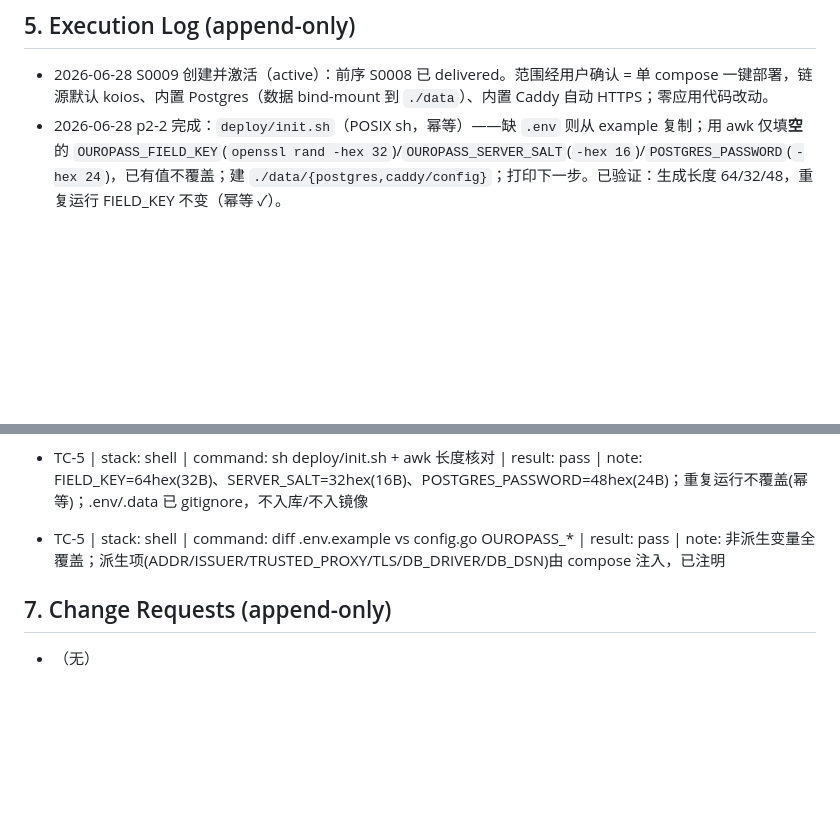
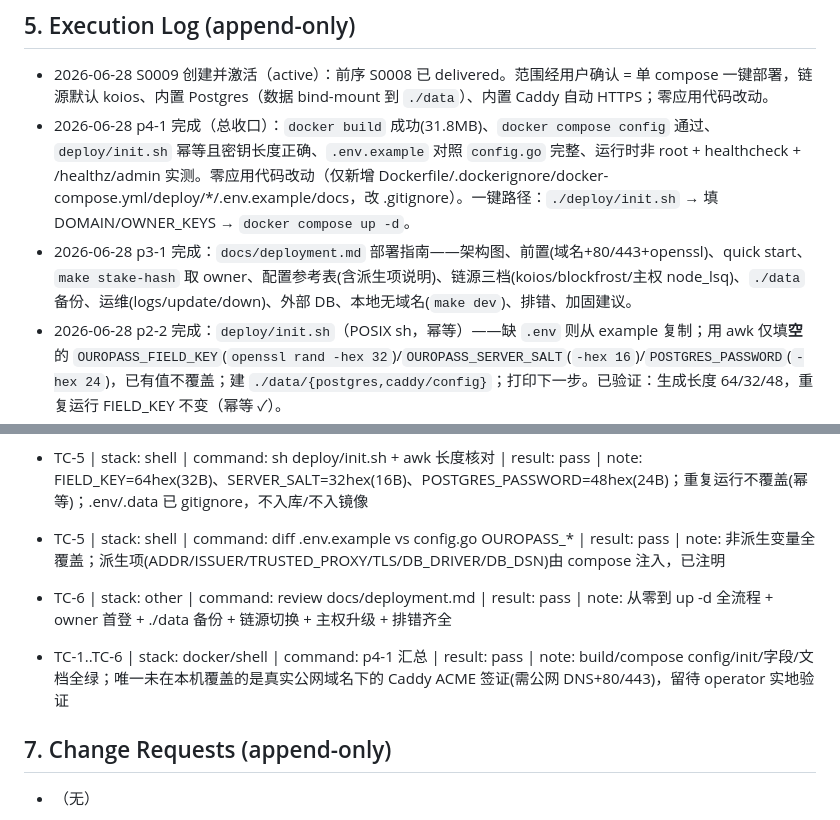
Before and after one commit to cauu/ouro-pass, a Markdown page: docs/specs/20260628T0015-S0009-docker-compose-deployment.md, 2 parts joined by grey strips. Rendered like a GitHub page; blank space fills up the shorter version.

```diff
--- a/docs/specs/20260628T0015-S0009-docker-compose-deployment.md
+++ b/docs/specs/20260628T0015-S0009-docker-compose-deployment.md
@@ -108,6 +108,8 @@ Caddy 据 `DOMAIN` 自动签发/续期证书；`ACME_EMAIL`（可选）走全局
 
 ## 5. Execution Log (append-only)
 - 2026-06-28 S0009 创建并激活（active）：前序 S0008 已 delivered。范围经用户确认 = 单 compose 一键部署，链源默认 koios、内置 Postgres（数据 bind-mount 到 `./data`）、内置 Caddy 自动 HTTPS；零应用代码改动。
+- 2026-06-28 p4-1 完成（总收口）：`docker build` 成功(31.8MB)、`docker compose config` 通过、`deploy/init.sh` 幂等且密钥长度正确、`.env.example` 对照 `config.go` 完整、运行时非 root + healthcheck + /healthz/admin 实测。零应用代码改动（仅新增 Dockerfile/.dockerignore/docker-compose.yml/deploy/*/.env.example/docs，改 .gitignore）。一键路径：`./deploy/init.sh` → 填 DOMAIN/OWNER_KEYS → `docker compose up -d`。
+- 2026-06-28 p3-1 完成：`docs/deployment.md` 部署指南——架构图、前置(域名+80/443+openssl)、quick start、`make stake-hash` 取 owner、配置参考表(含派生项说明)、链源三档(koios/blockfrost/主权 node_lsq)、`./data` 备份、运维(logs/update/down)、外部 DB、本地无域名(`make dev`)、排错、加固建议。
 - 2026-06-28 p2-2 完成：`deploy/init.sh`（POSIX sh，幂等）——缺 `.env` 则从 example 复制；用 awk 仅填**空**的 `OUROPASS_FIELD_KEY`(`openssl rand -hex 32`)/`OUROPASS_SERVER_SALT`(`-hex 16`)/`POSTGRES_PASSWORD`(`-hex 24`)，已有值不覆盖；建 `./data/{postgres,caddy/config}`；打印下一步。已验证：生成长度 64/32/48，重复运行 FIELD_KEY 不变（幂等 ✓）。
 - 2026-06-28 p2-1 完成：`.env.example` 覆盖部署变量(DOMAIN/ACME_EMAIL/OUROPASS_TAG/POSTGRES_*)与全部非派生 `OUROPASS_*`(NETWORK/CHAIN_KIND=koios/KOIOS_BASE_URL 三网注释/CHAIN_API_KEY/FIELD_KEY/SERVER_SALT/OWNER_KEYS/TELEGRAM_*，node_lsq 主权路径注释)，并注明 ADDR/ISSUER/TRUSTED_PROXY/TLS/DB_DRIVER/DB_DSN 由 compose 派生；逐项对照 `config.go`。`.gitignore` 加 `/data/`（`.env*` 已被忽略、留 example）。
 - 2026-06-28 p1-2 完成：`docker-compose.yml` 三服务——`issuer`(build .; image ouropass/issuer:${OUROPASS_TAG}; env_file .env; environment 派生 ADDR/ISSUER=https://${DOMAIN}/TRUSTED_PROXY/TLS/DB_DRIVER/DB_DSN→postgres 服务; depends_on postgres service_healthy; 不对宿主暴露端口)、`postgres`(postgres:16-alpine; `./data/postgres` bind-mount; pg_isready healthcheck)、`caddy`(caddy:2.8-alpine; 80/443; 挂 Caddyfile + `./data/caddy{,/config}`; depends_on issuer service_healthy)。external-db 以注释指引(注释 postgres + 改 DSN)取代 profile（简化、避开 depends_on-on-profiled 边界）。均 restart: unless-stopped。
@@ -125,6 +127,8 @@ Caddy 据 `DOMAIN` 自动签发/续期证书；`ACME_EMAIL`（可选）走全局
 - TC-3 | stack: docker | command: docker compose config（卷核对） | result: pass | note: ./data/postgres→/var/lib/postgresql/data、./data/caddy→/data bind-mount；Caddyfile ro 挂载
 - TC-5 | stack: shell | command: sh deploy/init.sh + awk 长度核对 | result: pass | note: FIELD_KEY=64hex(32B)、SERVER_SALT=32hex(16B)、POSTGRES_PASSWORD=48hex(24B)；重复运行不覆盖(幂等)；.env/.data 已 gitignore，不入库/不入镜像
 - TC-5 | stack: shell | command: diff .env.example vs config.go OUROPASS_* | result: pass | note: 非派生变量全覆盖；派生项(ADDR/ISSUER/TRUSTED_PROXY/TLS/DB_DRIVER/DB_DSN)由 compose 注入，已注明
+- TC-6 | stack: other | command: review docs/deployment.md | result: pass | note: 从零到 up -d 全流程 + owner 首登 + ./data 备份 + 链源切换 + 主权升级 + 排错齐全
+- TC-1..TC-6 | stack: docker/shell | command: p4-1 汇总 | result: pass | note: build/compose config/init/字段/文档全绿；唯一未在本机覆盖的是真实公网域名下的 Caddy ACME 签证(需公网 DNS+80/443)，留待 operator 实地验证
 
 ## 7. Change Requests (append-only)
 - （无）
```
Also changed, not shown: other parts of docs/specs/20260628T0015-S0009-docker-compose-deployment.md (+2 -2 lines).
